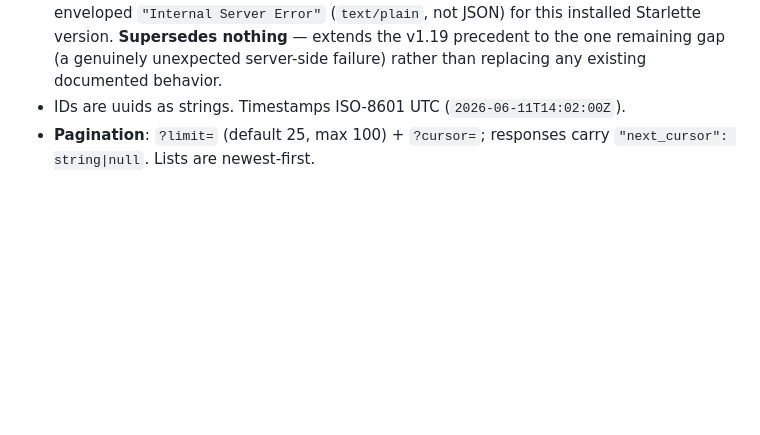
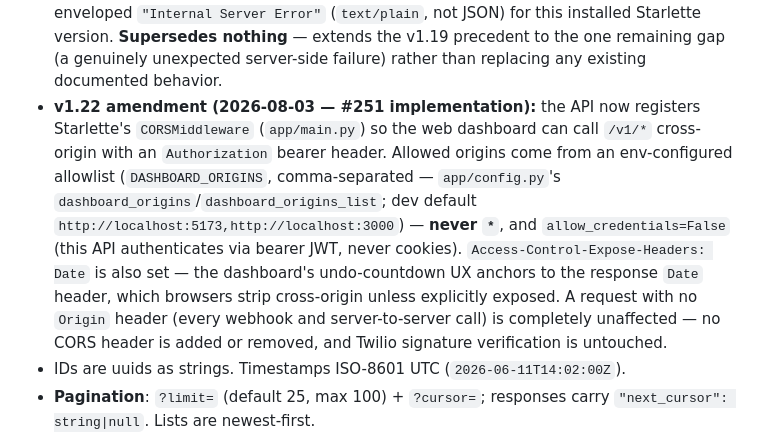
Before and after one commit to LaithAlz/stoop-backend, a Markdown page: docs/03-engineering/api-contracts.md, the part around the change. GitHub-like rendering; blank space fills up the shorter version.

Commit message:
docs: api-contracts.md v1.22 — CORS allowlist + Date exposure (#251)
Conventions section amendment documenting the new CORSMiddleware:
DASHBOARD_ORIGINS-driven origin allowlist (never '*'), allow_credentials
=False (bearer tokens, not cookies), and Access-Control-Expose-Headers:
Date for the dashboard's undo-countdown UX. Notes that Origin-less
requests (webhooks, server-to-server) are completely unaffected.

Co-Authored-By: Claude Fable 5 <noreply@anthropic.com>

```diff
--- a/docs/03-engineering/api-contracts.md
+++ b/docs/03-engineering/api-contracts.md
@@ -56,6 +56,20 @@
   Starlette version. **Supersedes nothing** — extends the v1.19 precedent
   to the one remaining gap (a genuinely unexpected server-side failure)
   rather than replacing any existing documented behavior.
+- **v1.22 amendment (2026-08-03 — #251 implementation):** the API now
+  registers Starlette's `CORSMiddleware` (`app/main.py`) so the web
+  dashboard can call `/v1/*` cross-origin with an `Authorization` bearer
+  header. Allowed origins come from an env-configured allowlist
+  (`DASHBOARD_ORIGINS`, comma-separated — `app/config.py`'s
+  `dashboard_origins`/`dashboard_origins_list`; dev default
+  `http://localhost:5173,http://localhost:3000`) — **never `*`**, and
+  `allow_credentials=False` (this API authenticates via bearer JWT, never
+  cookies). `Access-Control-Expose-Headers: Date` is also set — the
+  dashboard's undo-countdown UX anchors to the response `Date` header,
+  which browsers strip cross-origin unless explicitly exposed. A request
+  with no `Origin` header (every webhook and server-to-server call) is
+  completely unaffected — no CORS header is added or removed, and Twilio
+  signature verification is untouched.
 - IDs are uuids as strings. Timestamps ISO-8601 UTC (`2026-06-11T14:02:00Z`).
 - **Pagination**: `?limit=` (default 25, max 100) + `?cursor=`; responses
   carry `"next_cursor": string|null`. Lists are newest-first.
```
